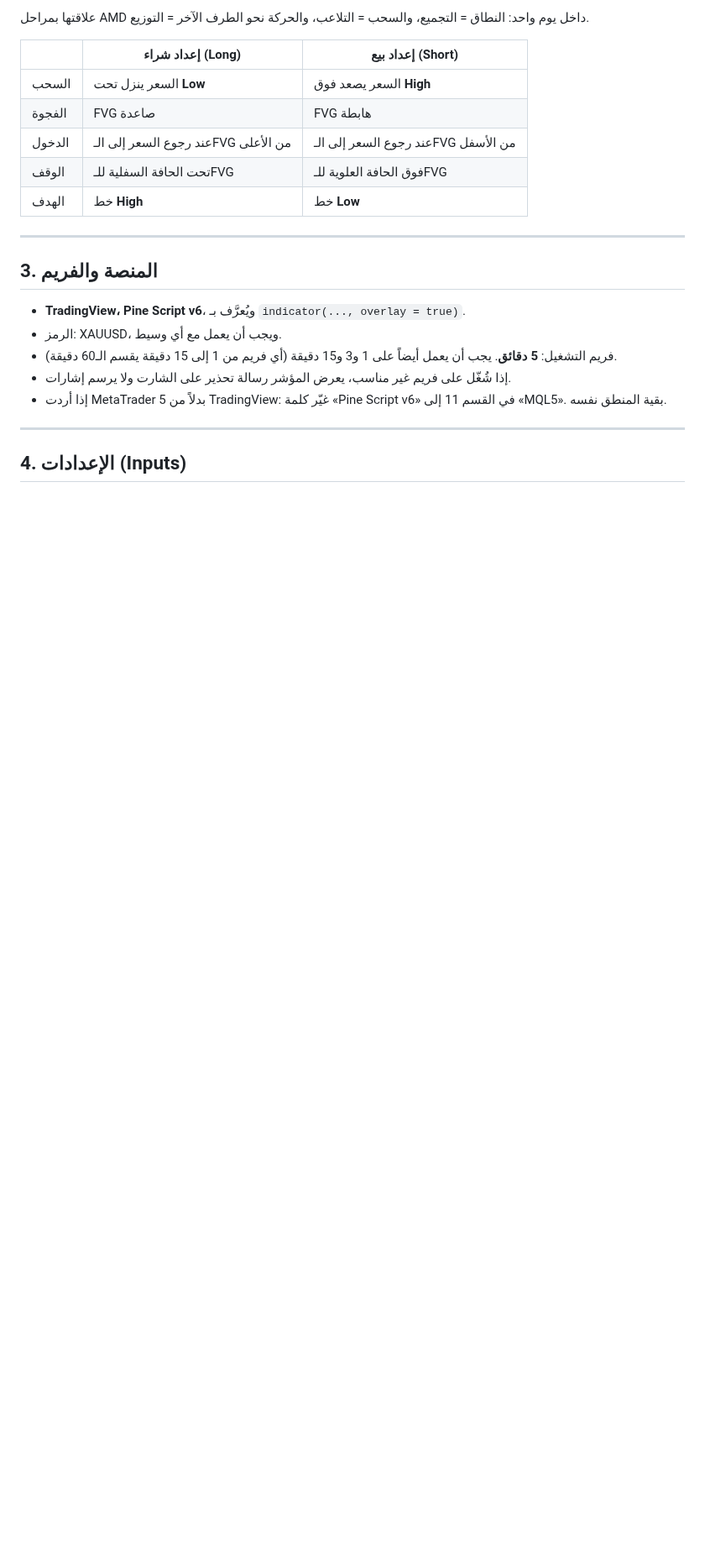
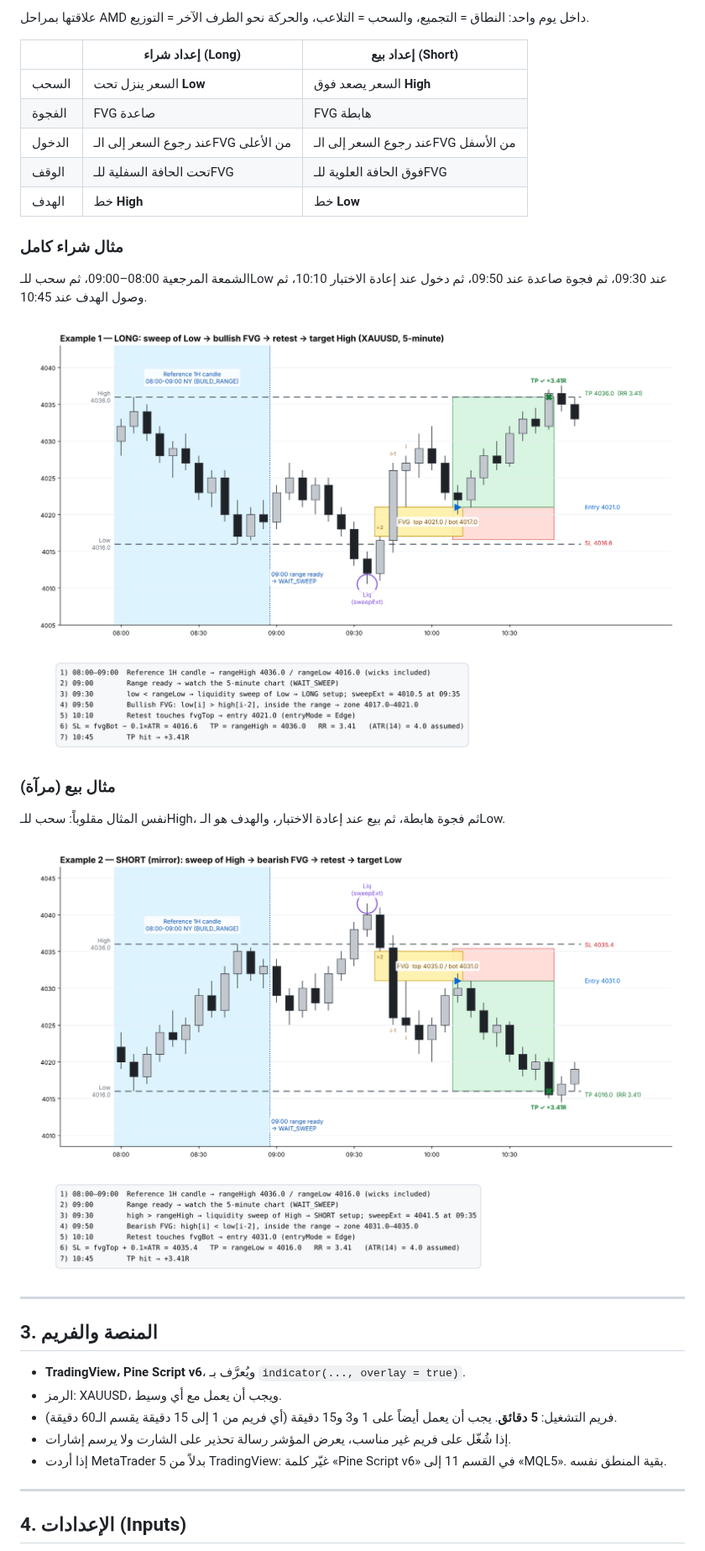
Before and after one commit to Venom169/crypto-signals, a Markdown page: docs/xauusd-crt-strategy-spec.md, the part around one of its changes. Shown at 84% size. GitHub-like rendering; pictures changed too: docs/img/02-long-example.png (added), docs/img/03-short-example.png (added); blank space fills up the shorter version.

```diff
--- a/docs/xauusd-crt-strategy-spec.md
+++ b/docs/xauusd-crt-strategy-spec.md
@@ -53,6 +67,16 @@
 | الوقف | تحت الحافة السفلية للـFVG | فوق الحافة العلوية للـFVG |
 | الهدف | خط **High** | خط **Low** |
 
+### مثال شراء كامل
+الشمعة المرجعية 08:00–09:00، ثم سحب للـLow عند 09:30، ثم فجوة صاعدة عند 09:50، ثم دخول عند إعادة الاختبار 10:10، ثم وصول الهدف عند 10:45.
+
+![مثال شراء](img/02-long-example.png)
+
+### مثال بيع (مرآة)
+نفس المثال مقلوباً: سحب للـHigh، ثم فجوة هابطة، ثم بيع عند إعادة الاختبار، والهدف هو الـLow.
+
+![مثال بيع](img/03-short-example.png)
+
 ---
 
 ## 3. المنصة والفريم
```
Also changed, not shown: other parts of docs/xauusd-crt-strategy-spec.md (+46 -3 lines), docs/img/01-daily-timeline.png (added), docs/img/04-fvg-definition.png (added), docs/img/05-entry-modes.png (added), docs/img/06-edge-cases.png (added), 1 other file.
